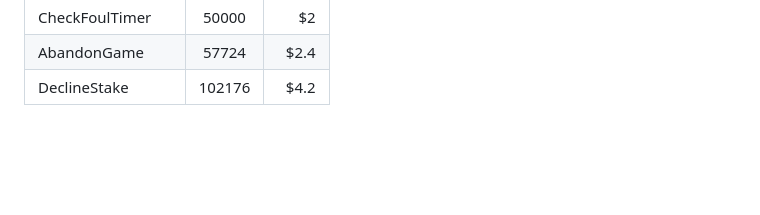
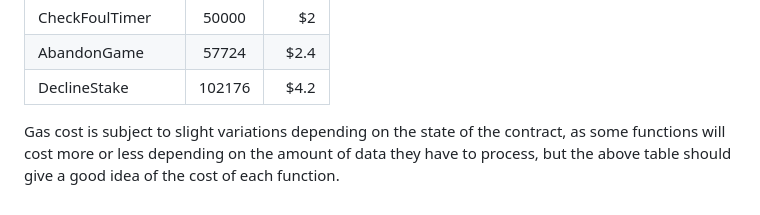
Before and after one commit to giuseppe-crea/Battleships, a Markdown page: README.md, the part around the change. Drawn GitHub-style; blank space fills up the shorter version.

Commit message:
Finalized README

```diff
--- a/README.md
+++ b/README.md
@@ -311,3 +311,5 @@ Let's break down the cost of the game itself function by function.
 | CheckFoulTimer  | 50000         |    $2 |
 | AbandonGame     | 57724         |  $2.4 |
 | DeclineStake    | 102176        |  $4.2 |
+
+Gas cost is subject to slight variations depending on the state of the contract, as some functions will cost more or less depending on the amount of data they have to process, but the above table should give a good idea of the cost of each function.
```
